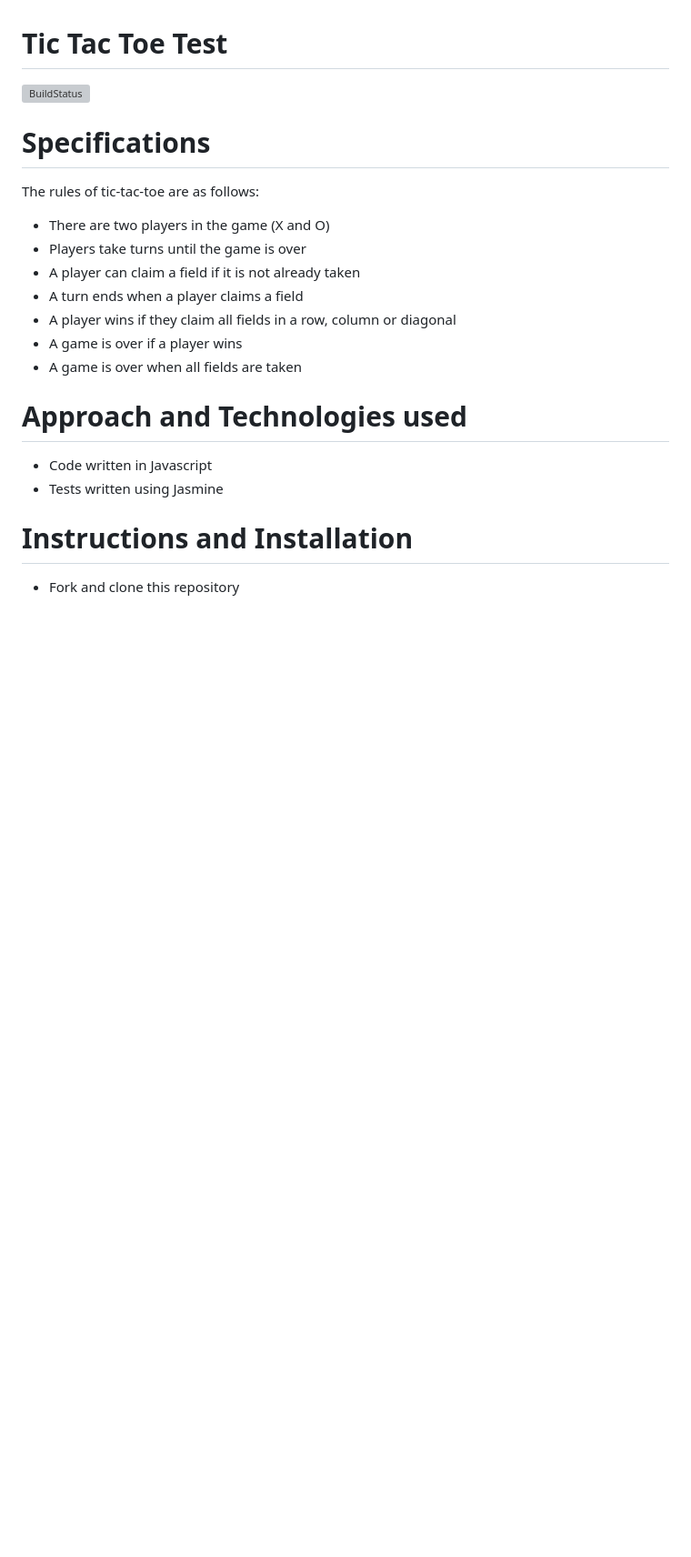
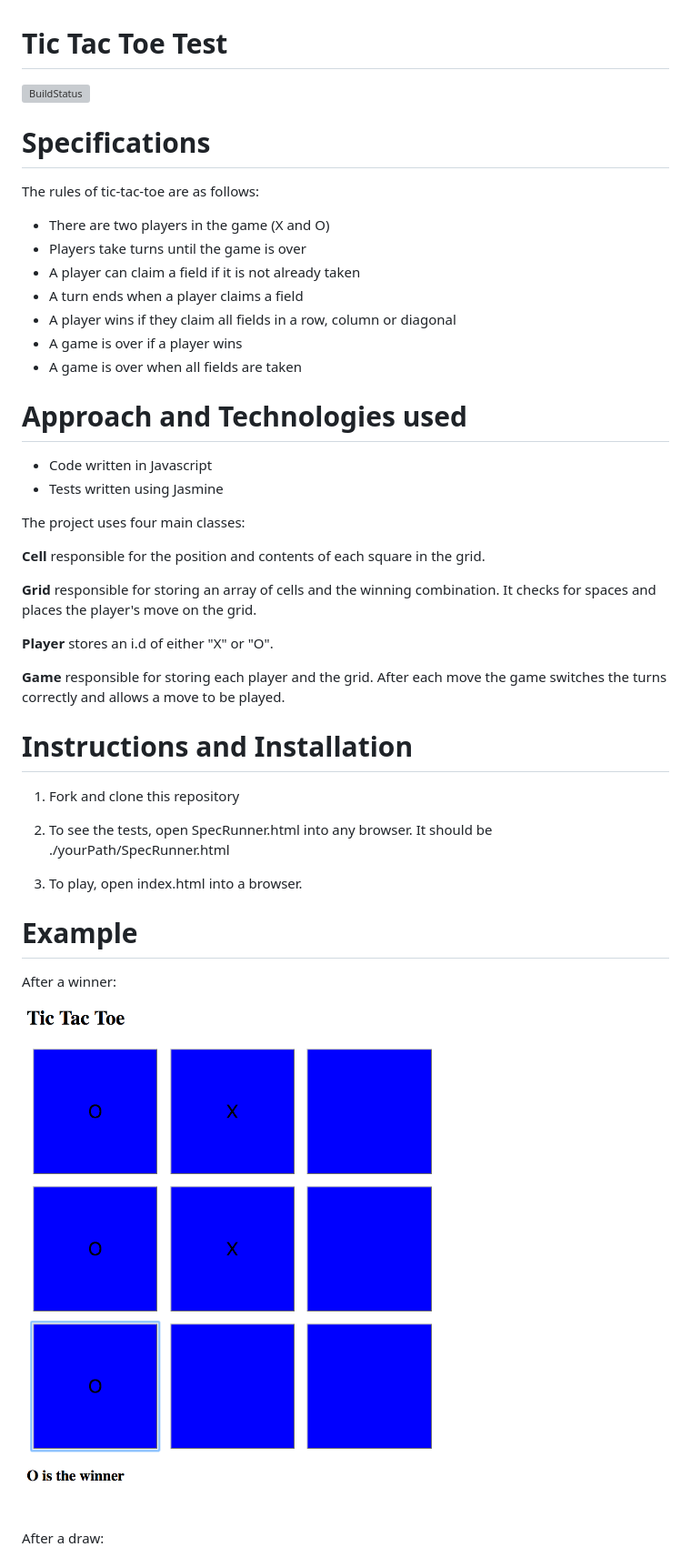
Before and after one commit to aabolade/Tic-Tac-Toe-Test, a Markdown page: README.md, the part around the change printed below. Shown: that part at 91% size. Drawn GitHub-style; pictures changed too: winner.png (added); blank space fills up the shorter version; grey boxes are pictures that could not be loaded.

Commit message:
adding screenshots to README

```diff
--- a/README.md
+++ b/README.md
@@ -21,7 +21,31 @@ Approach and Technologies used
 * Code written in Javascript
 * Tests written using Jasmine
 
+The project uses four main classes:
+
+**Cell** responsible for the position and contents of each square in the grid.
+
+**Grid** responsible for storing an array of cells and the winning combination. It checks for spaces and places the player's move on the grid.
+
+**Player** stores an i.d of either "X" or "O".
+
+**Game** responsible for storing each player and the grid. After each move the game switches the turns correctly and allows a move to be played.
+
 Instructions and Installation
 =============================
 
-* Fork and clone this repository
+1. Fork and clone this repository
+
+2. To see the tests, open SpecRunner.html into any browser. It should be ./yourPath/SpecRunner.html
+
+3. To play, open index.html into a browser.
+
+Example
+=======
+
+After a winner:
+
+![alt tag](./winner.png)
+
+After a draw:
+
```
Also changed, not shown: other parts of README.md (+10 -0 lines), draw.png (added).
